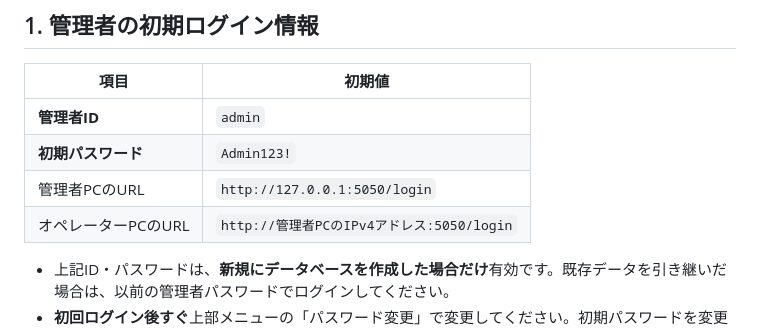
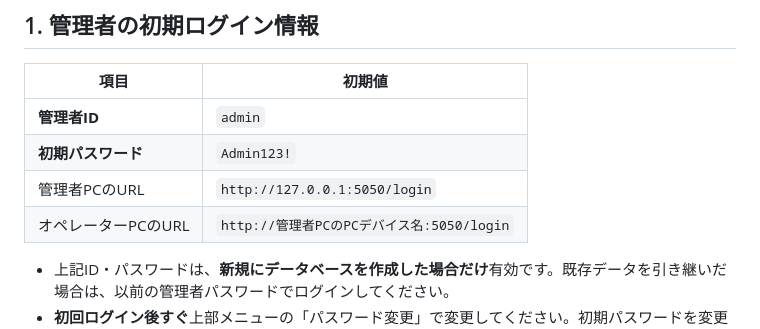
Before and after one commit to takemalgolden/Callcenter_app, a Markdown page: README.md, the part around the change. Rendered like a GitHub page.

Commit message:
オペレーターURLを管理者PCのデバイス名に変更しました。

```diff
--- a/README.md
+++ b/README.md
@@ -11,7 +11,7 @@
 | **管理者ID** | `admin` |
 | **初期パスワード** | `Admin123!` |
 | 管理者PCのURL | `http://127.0.0.1:5050/login` |
-| オペレーターPCのURL | `http://管理者PCのIPv4アドレス:5050/login` |
+| オペレーターPCのURL | `http://管理者PCのPCデバイス名:5050/login` |
 
 - 上記ID・パスワードは、**新規にデータベースを作成した場合だけ**有効です。既存データを引き継いだ場合は、以前の管理者パスワードでログインしてください。
 - **初回ログイン後すぐ**上部メニューの「パスワード変更」で変更してください。初期パスワードを変更するまでは社内LANへ公開しないでください。
```
